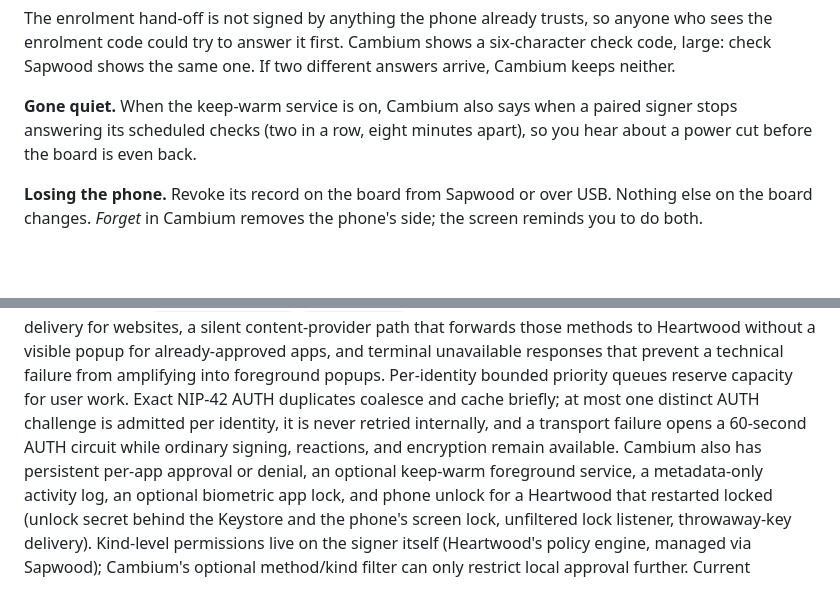
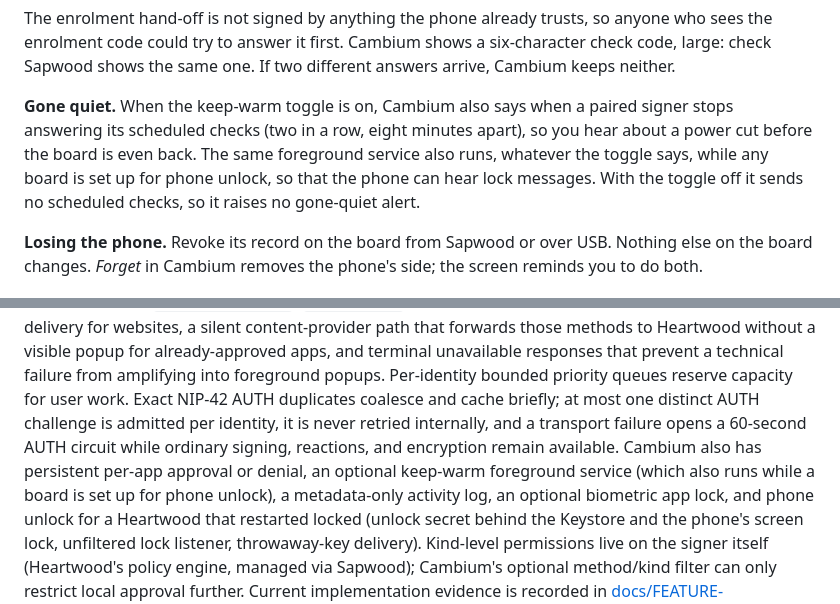
Before and after one commit to forgesworn/cambium, a Markdown page: README.md, 2 parts joined by grey strips. GitHub-like rendering; blank space fills up the shorter version.

Commit message:
docs: clarify keep-warm service also runs for phone unlock

```diff
--- a/README.md
+++ b/README.md
@@ -260,9 +260,11 @@ The enrolment hand-off is not signed by anything the phone already trusts, so an
 enrolment code could try to answer it first. Cambium shows a six-character check code, large: check
 Sapwood shows the same one. If two different answers arrive, Cambium keeps neither.
 
-**Gone quiet.** When the keep-warm service is on, Cambium also says when a paired signer stops
+**Gone quiet.** When the keep-warm toggle is on, Cambium also says when a paired signer stops
 answering its scheduled checks (two in a row, eight minutes apart), so you hear about a power cut
-before the board is even back.
+before the board is even back. The same foreground service also runs, whatever the toggle says,
+while any board is set up for phone unlock, so that the phone can hear lock messages. With the
+toggle off it sends no scheduled checks, so it raises no gone-quiet alert.
 
 **Losing the phone.** Revoke its record on the board from Sapwood or over USB. Nothing else on the
 board changes. *Forget* in Cambium removes the phone's side; the screen reminds you to do both.
@@ -316,7 +318,8 @@ amplifying into foreground popups. Per-identity bounded priority queues reserve
 work. Exact NIP-42 AUTH duplicates coalesce and cache briefly; at most one distinct AUTH challenge
 is admitted per identity, it is never retried internally, and a transport failure opens a 60-second
 AUTH circuit while ordinary signing, reactions, and encryption remain available. Cambium also has
-persistent per-app approval or denial, an optional keep-warm foreground service, a metadata-only
+persistent per-app approval or denial, an optional keep-warm foreground service (which also runs
+while a board is set up for phone unlock), a metadata-only
 activity log, an optional biometric app lock, and phone unlock for a Heartwood that restarted
 locked (unlock secret behind the Keystore and the phone's screen lock, unfiltered lock
 listener, throwaway-key delivery). Kind-level permissions live on the signer itself
```
Also changed, not shown: AGENTS.md (+4 -1 lines), docs/DISTRIBUTION.md (+2 -1 lines).
